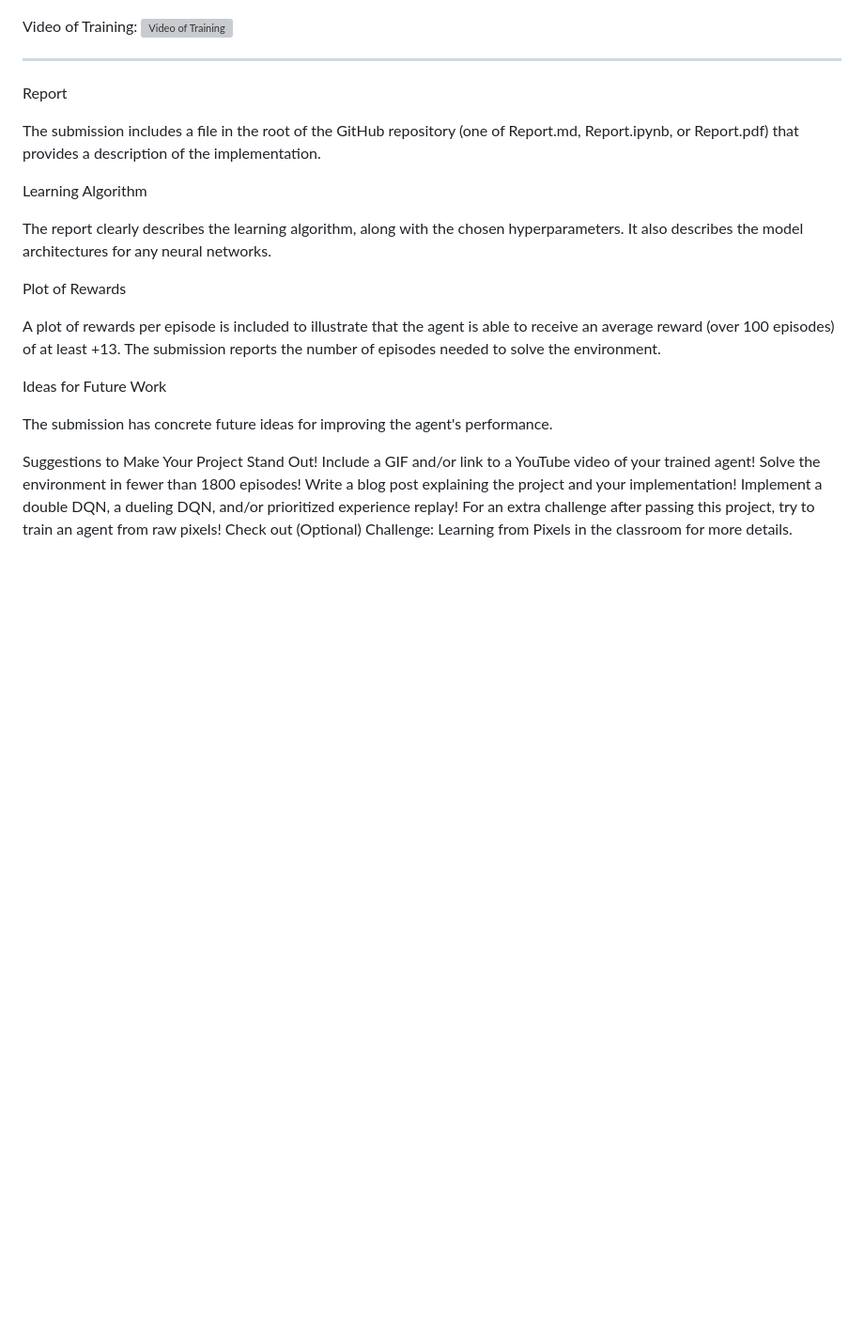
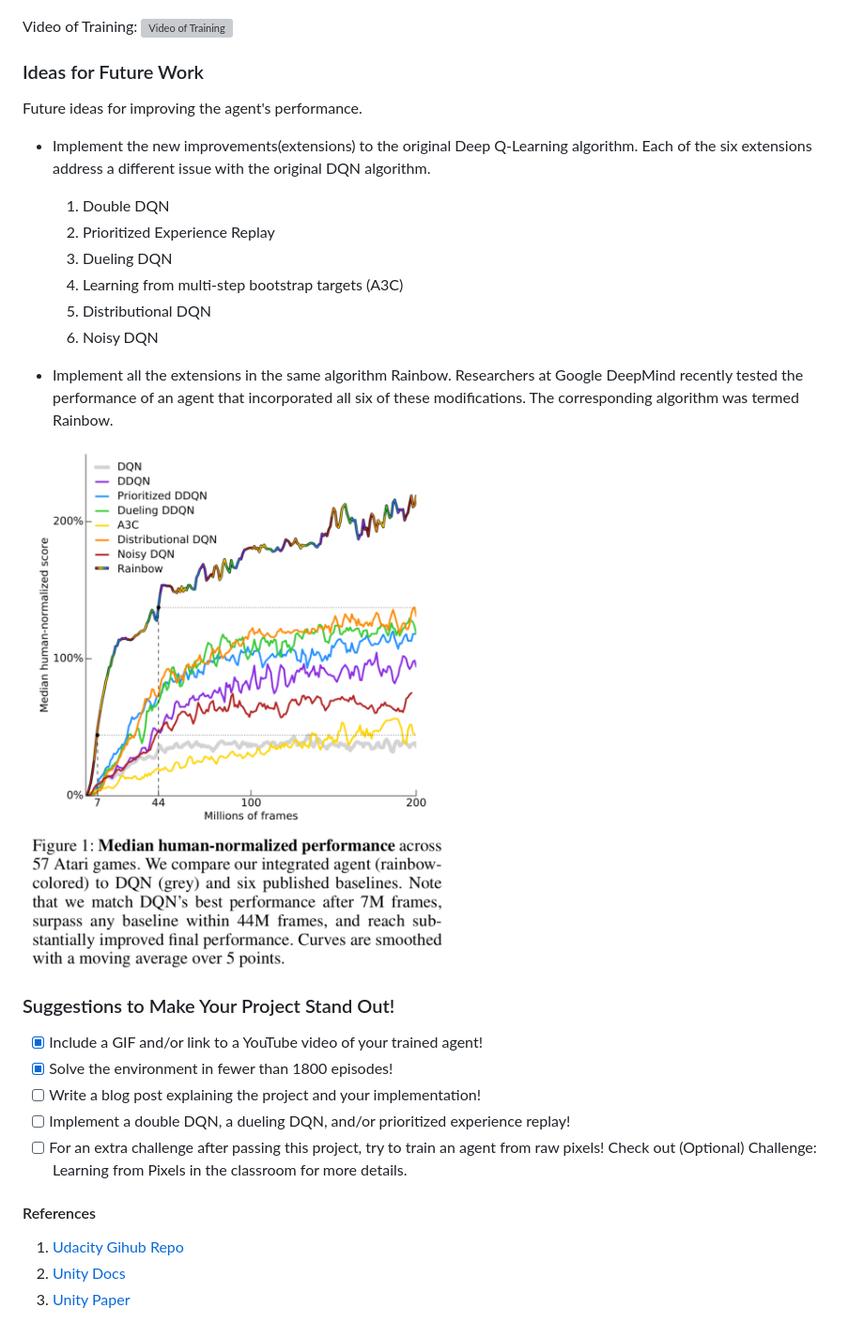
Before and after one commit to RobertoGEMartin/Udacity-DeepRL-ND-P1, a Markdown page: Report.md, the part around the change printed below. Shown: that part at 94% size. Drawn GitHub-style; pictures changed too: img/dqn-6-rainbow.png (added); blank space fills up the shorter version; grey boxes are pictures that could not be loaded.

Commit message:
Added to report.md: Ideas for Future work

```diff
--- a/Report.md
+++ b/Report.md
@@ -80,26 +76,32 @@ A plot of rewards per episode is included to illustrate that the agent is able t
 Video of Training:
 ![Video of Training](./videos/training.gif "Video of Training")
 
------------------
-Report
+### Ideas for Future Work
 
-The submission includes a file in the root of the GitHub repository (one of Report.md, Report.ipynb, or Report.pdf) that provides a description of the implementation.
+Future ideas for improving the agent's performance.
 
-Learning Algorithm
++ Implement the new improvements(extensions) to the original Deep Q-Learning algorithm. Each of the six extensions address a different issue with the original DQN algorithm.
+    1. Double DQN
+    2. Prioritized Experience Replay
+    3. Dueling DQN
+    4. Learning from multi-step bootstrap targets (A3C)
+    5. Distributional DQN
+    6. Noisy DQN
 
-The report clearly describes the learning algorithm, along with the chosen hyperparameters. It also describes the model architectures for any neural networks.
++ Implement all the extensions in the same algorithm Rainbow. Researchers at Google DeepMind recently tested the performance of an agent that incorporated all six of these modifications. The corresponding algorithm was termed Rainbow.
 
-Plot of Rewards
+![dqn-6-rainbow.png](./img/dqn-6-rainbow.png "dqn-6-rainbow.png")
 
-A plot of rewards per episode is included to illustrate that the agent is able to receive an average reward (over 100 episodes) of at least +13. The submission reports the number of episodes needed to solve the environment.
+### Suggestions to Make Your Project Stand Out!
 
-Ideas for Future Work
++ [x] Include a GIF and/or link to a YouTube video of your trained agent!
++ [x] Solve the environment in fewer than 1800 episodes!
++ [ ] Write a blog post explaining the project and your implementation!
++ [ ] Implement a double DQN, a dueling DQN, and/or prioritized experience replay!
++ [ ] For an extra challenge after passing this project, try to train an agent from raw pixels! Check out (Optional) Challenge: Learning from Pixels in the classroom for more details.
 
-The submission has concrete future ideas for improving the agent's performance.
+#### References
 
-Suggestions to Make Your Project Stand Out!
-Include a GIF and/or link to a YouTube video of your trained agent!
-Solve the environment in fewer than 1800 episodes!
-Write a blog post explaining the project and your implementation!
-Implement a double DQN, a dueling DQN, and/or prioritized experience replay!
-For an extra challenge after passing this project, try to train an agent from raw pixels! Check out (Optional) Challenge: Learning from Pixels in the classroom for more details.
+1. [Udacity Gihub Repo](https://github.com/udacity/deep-reinforcement-learning)
+2. [Unity Docs](https://github.com/Unity-Technologies/ml-agents/blob/master/docs/ML-Agents-Overview.md)
+3. [Unity Paper](https://arxiv.org/abs/1809.02627)
```
Also changed, not shown: other parts of Report.md (+0 -4 lines).
